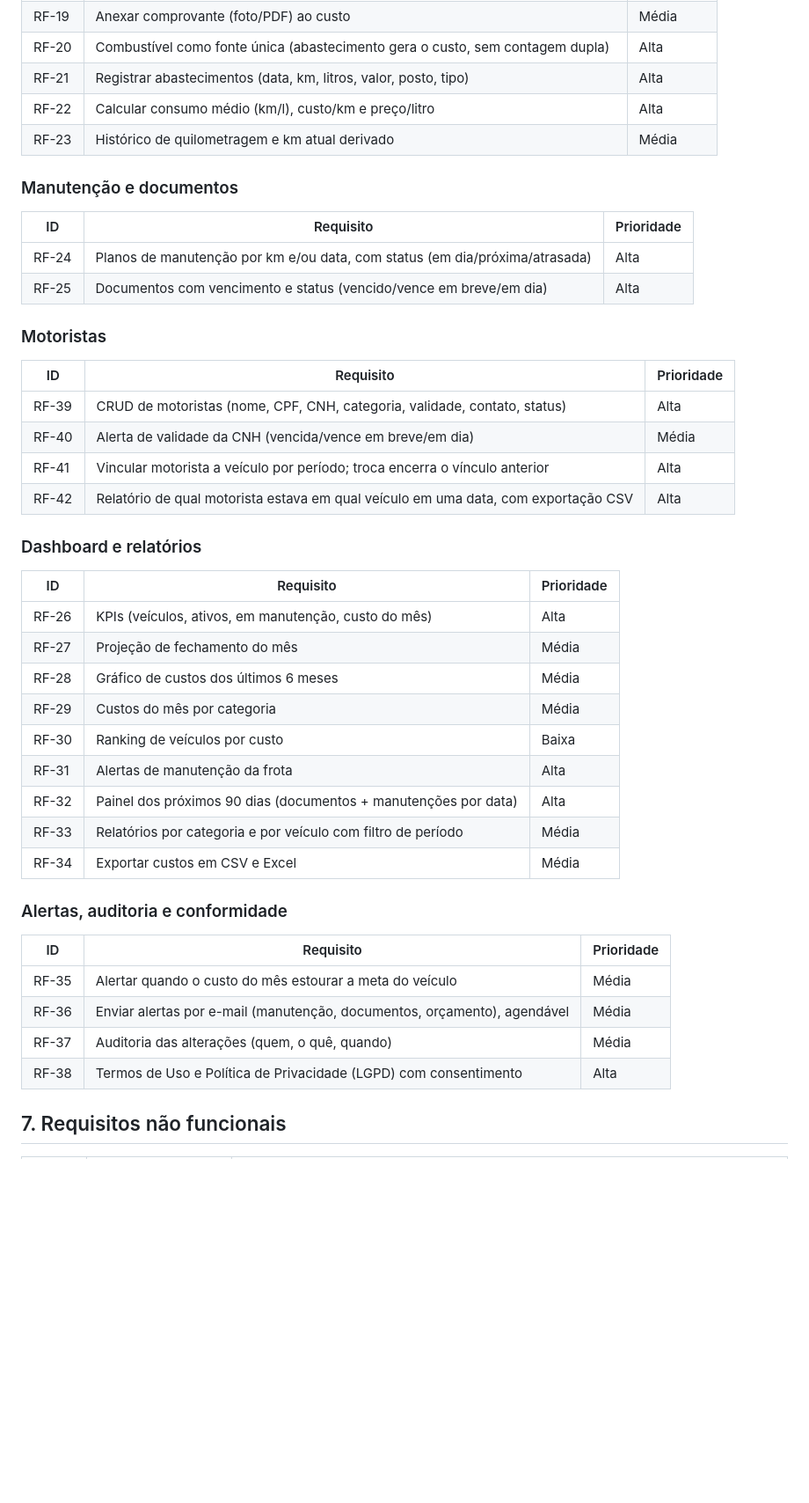
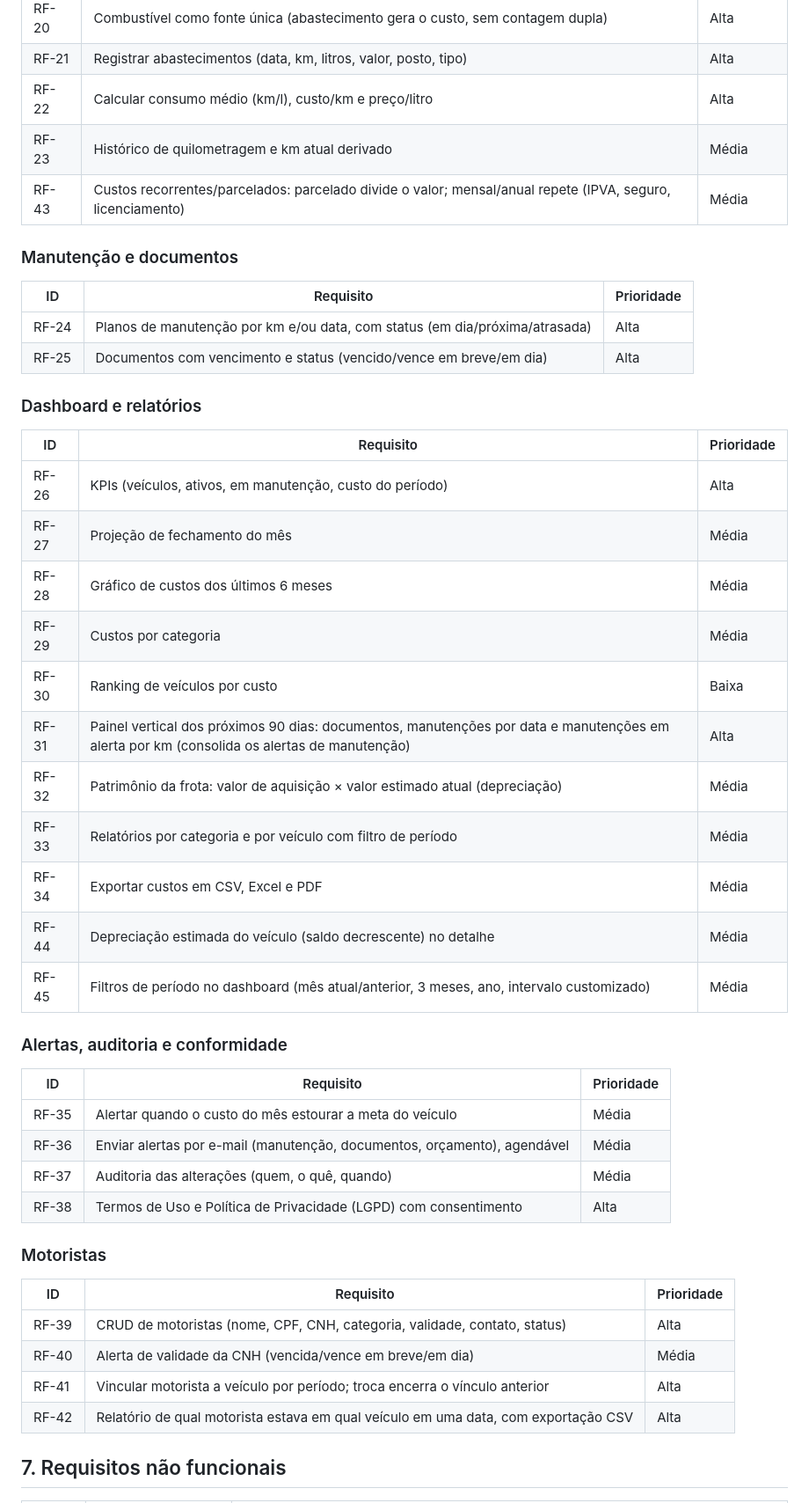
Before and after one commit to willCastilho/Frotas, a Markdown page: docs/DOCUMENTACAO.md, the part around one of its changes. Shown at 88% size. Drawn GitHub-style; blank space fills up the shorter version.

```diff
--- a/docs/DOCUMENTACAO.md
+++ b/docs/DOCUMENTACAO.md
@@ -132,12 +145,36 @@ Prioridade: **Alta** essencial · **Média** importante · **Baixa** desejável.
 | RF-21 | Registrar abastecimentos (data, km, litros, valor, posto, tipo) | Alta |
 | RF-22 | Calcular consumo médio (km/l), custo/km e preço/litro | Alta |
 | RF-23 | Histórico de quilometragem e km atual derivado | Média |
+| RF-43 | Custos recorrentes/parcelados: parcelado divide o valor; mensal/anual repete (IPVA, seguro, licenciamento) | Média |
 
 ### Manutenção e documentos
 | ID | Requisito | Prioridade |
 |---|---|---|
 | RF-24 | Planos de manutenção por km e/ou data, com status (em dia/próxima/atrasada) | Alta |
 | RF-25 | Documentos com vencimento e status (vencido/vence em breve/em dia) | Alta |
+
+### Dashboard e relatórios
+| ID | Requisito | Prioridade |
+|---|---|---|
+| RF-26 | KPIs (veículos, ativos, em manutenção, custo do período) | Alta |
+| RF-27 | Projeção de fechamento do mês | Média |
+| RF-28 | Gráfico de custos dos últimos 6 meses | Média |
+| RF-29 | Custos por categoria | Média |
+| RF-30 | Ranking de veículos por custo | Baixa |
+| RF-31 | Painel vertical dos próximos 90 dias: documentos, manutenções por data e manutenções em alerta por km (consolida os alertas de manutenção) | Alta |
+| RF-32 | Patrimônio da frota: valor de aquisição × valor estimado atual (depreciação) | Média |
+| RF-33 | Relatórios por categoria e por veículo com filtro de período | Média |
+| RF-34 | Exportar custos em CSV, Excel e PDF | Média |
+| RF-44 | Depreciação estimada do veículo (saldo decrescente) no detalhe | Média |
+| RF-45 | Filtros de período no dashboard (mês atual/anterior, 3 meses, ano, intervalo customizado) | Média |
+
+### Alertas, auditoria e conformidade
+| ID | Requisito | Prioridade |
+|---|---|---|
+| RF-35 | Alertar quando o custo do mês estourar a meta do veículo | Média |
+| RF-36 | Enviar alertas por e-mail (manutenção, documentos, orçamento), agendável | Média |
+| RF-37 | Auditoria das alterações (quem, o quê, quando) | Média |
+| RF-38 | Termos de Uso e Política de Privacidade (LGPD) com consentimento | Alta |
 
 ### Motoristas
 | ID | Requisito | Prioridade |
@@ -146,27 +183,6 @@ Prioridade: **Alta** essencial · **Média** importante · **Baixa** desejável.
 | RF-40 | Alerta de validade da CNH (vencida/vence em breve/em dia) | Média |
 | RF-41 | Vincular motorista a veículo por período; troca encerra o vínculo anterior | Alta |
 | RF-42 | Relatório de qual motorista estava em qual veículo em uma data, com exportação CSV | Alta |
-
-### Dashboard e relatórios
-| ID | Requisito | Prioridade |
-|---|---|---|
-| RF-26 | KPIs (veículos, ativos, em manutenção, custo do mês) | Alta |
-| RF-27 | Projeção de fechamento do mês | Média |
-| RF-28 | Gráfico de custos dos últimos 6 meses | Média |
-| RF-29 | Custos do mês por categoria | Média |
-| RF-30 | Ranking de veículos por custo | Baixa |
-| RF-31 | Alertas de manutenção da frota | Alta |
-| RF-32 | Painel dos próximos 90 dias (documentos + manutenções por data) | Alta |
-| RF-33 | Relatórios por categoria e por veículo com filtro de período | Média |
-| RF-34 | Exportar custos em CSV e Excel | Média |
-
-### Alertas, auditoria e conformidade
-| ID | Requisito | Prioridade |
-|---|---|---|
-| RF-35 | Alertar quando o custo do mês estourar a meta do veículo | Média |
-| RF-36 | Enviar alertas por e-mail (manutenção, documentos, orçamento), agendável | Média |
-| RF-37 | Auditoria das alterações (quem, o quê, quando) | Média |
-| RF-38 | Termos de Uso e Política de Privacidade (LGPD) com consentimento | Alta |
 
 ## 7. Requisitos não funcionais
 
```
Also changed, not shown: other parts of docs/DOCUMENTACAO.md (+40 -19 lines).
